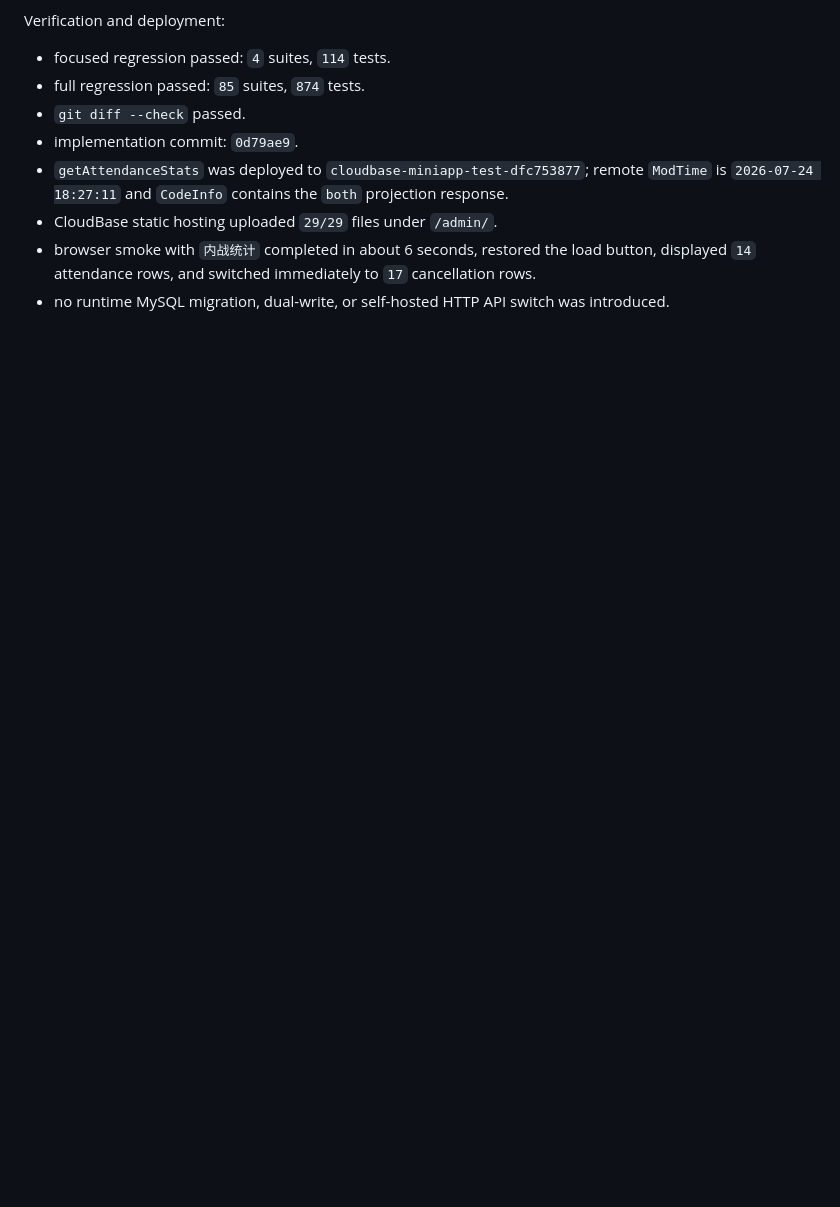
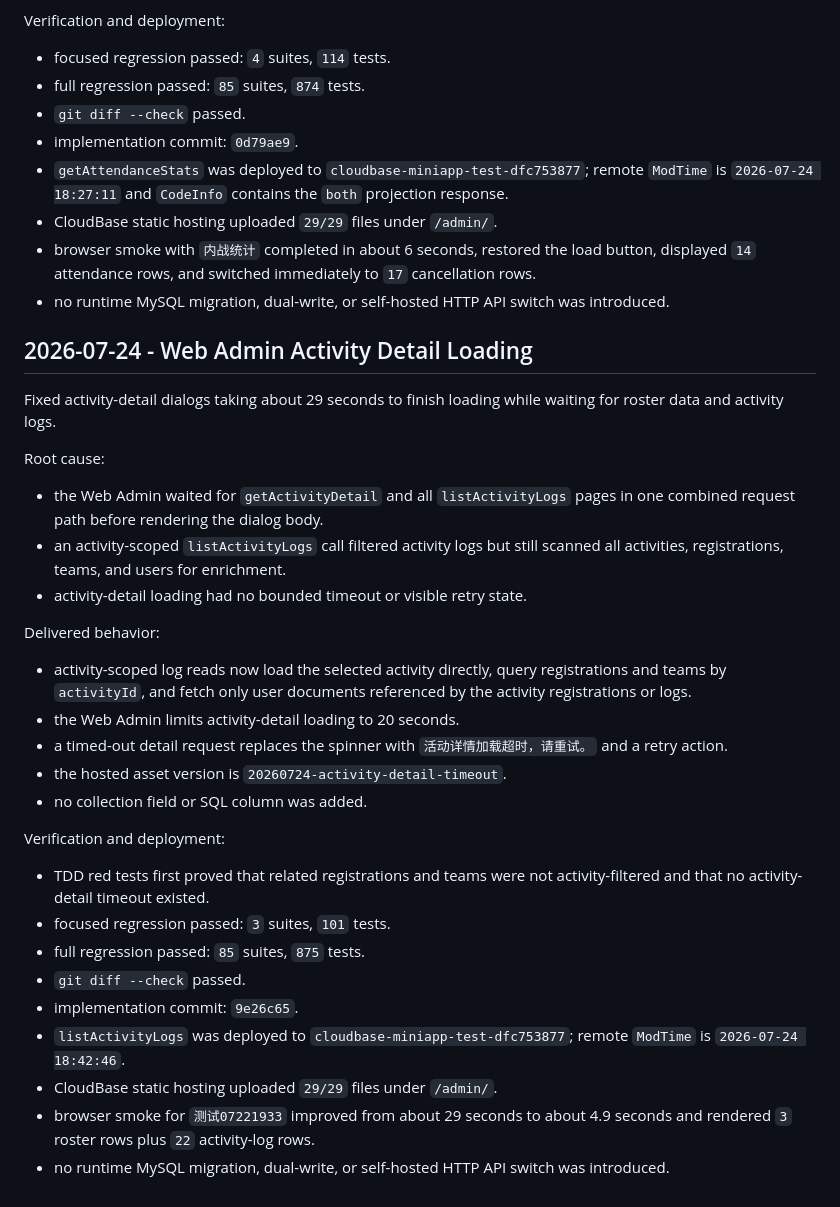
Before and after one commit to zhss5/football_signup_miniapp, a Markdown page: docs/development-log-v2.md, the part around the change. GitHub-like rendering; blank space fills up the shorter version.

Commit message:
docs(v2): record activity detail loading repair

```diff
--- a/docs/development-log-v2.md
+++ b/docs/development-log-v2.md
@@ -1774,3 +1774,33 @@ Verification and deployment:
 - CloudBase static hosting uploaded `29/29` files under `/admin/`.
 - browser smoke with `内战统计` completed in about 6 seconds, restored the load button, displayed `14` attendance rows, and switched immediately to `17` cancellation rows.
 - no runtime MySQL migration, dual-write, or self-hosted HTTP API switch was introduced.
+
+## 2026-07-24 - Web Admin Activity Detail Loading
+
+Fixed activity-detail dialogs taking about 29 seconds to finish loading while waiting for roster data and activity logs.
+
+Root cause:
+
+- the Web Admin waited for `getActivityDetail` and all `listActivityLogs` pages in one combined request path before rendering the dialog body.
+- an activity-scoped `listActivityLogs` call filtered activity logs but still scanned all activities, registrations, teams, and users for enrichment.
+- activity-detail loading had no bounded timeout or visible retry state.
+
+Delivered behavior:
+
+- activity-scoped log reads now load the selected activity directly, query registrations and teams by `activityId`, and fetch only user documents referenced by the activity registrations or logs.
+- the Web Admin limits activity-detail loading to 20 seconds.
+- a timed-out detail request replaces the spinner with `活动详情加载超时，请重试。` and a retry action.
+- the hosted asset version is `20260724-activity-detail-timeout`.
+- no collection field or SQL column was added.
+
+Verification and deployment:
+
+- TDD red tests first proved that related registrations and teams were not activity-filtered and that no activity-detail timeout existed.
+- focused regression passed: `3` suites, `101` tests.
+- full regression passed: `85` suites, `875` tests.
+- `git diff --check` passed.
+- implementation commit: `9e26c65`.
+- `listActivityLogs` was deployed to `cloudbase-miniapp-test-dfc753877`; remote `ModTime` is `2026-07-24 18:42:46`.
+- CloudBase static hosting uploaded `29/29` files under `/admin/`.
+- browser smoke for `测试07221933` improved from about 29 seconds to about 4.9 seconds and rendered `3` roster rows plus `22` activity-log rows.
+- no runtime MySQL migration, dual-write, or self-hosted HTTP API switch was introduced.
```
Also changed, not shown: 2 other files.
